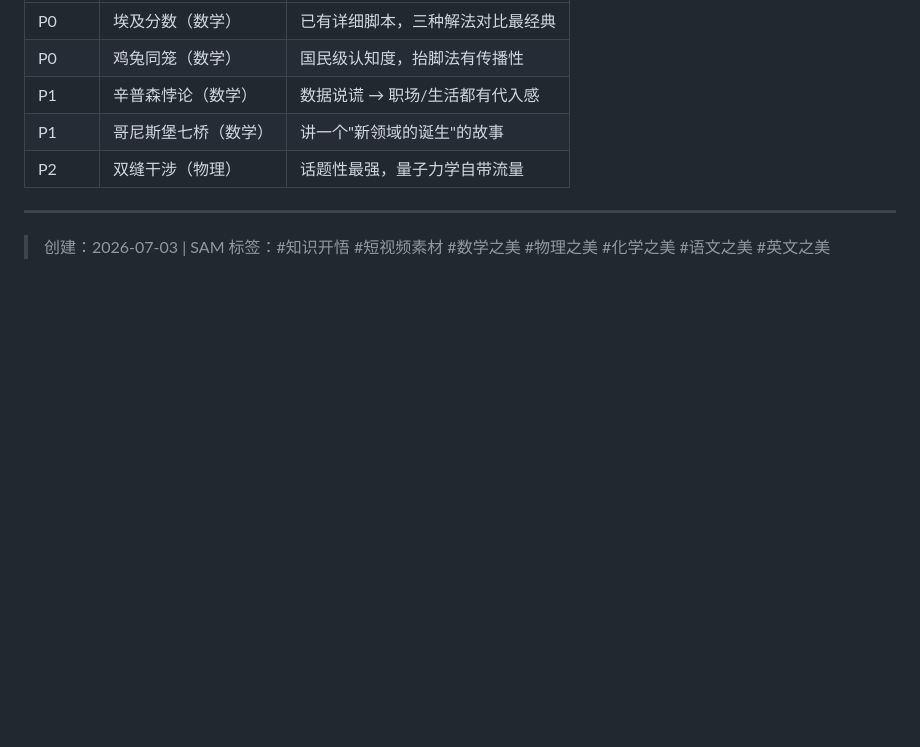
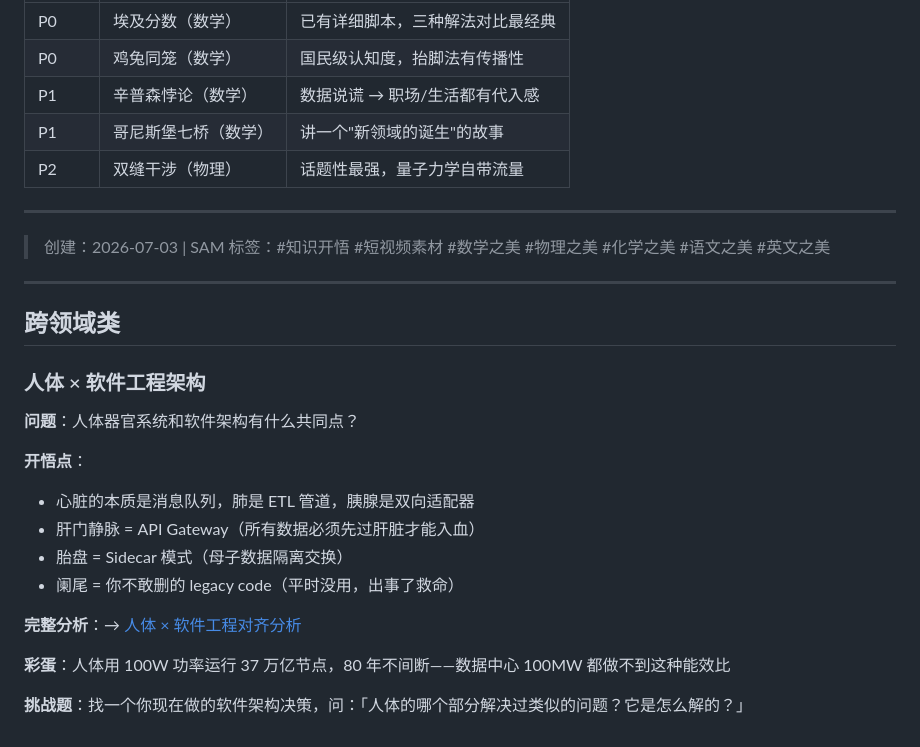
Before and after one commit to Jianan-Huang0609/jianan-learning-lab, a Markdown page: docs/knowledge-enlightenment/index.md, the part around the change. Rendered like a GitHub page; blank space fills up the shorter version.

Commit message:
docs: add human body × software architecture alignment wiki + video script

```diff
--- a/docs/knowledge-enlightenment/index.md
+++ b/docs/knowledge-enlightenment/index.md
@@ -387,3 +387,23 @@ Remotion/视频工具渲染
 
 > 创建：2026-07-03 | SAM
 > 标签：#知识开悟 #短视频素材 #数学之美 #物理之美 #化学之美 #语文之美 #英文之美
+
+---
+
+## 跨领域类
+
+### 人体 × 软件工程架构
+
+**问题**：人体器官系统和软件架构有什么共同点？
+
+**开悟点**：
+- 心脏的本质是消息队列，肺是 ETL 管道，胰腺是双向适配器
+- 肝门静脉 = API Gateway（所有数据必须先过肝脏才能入血）
+- 胎盘 = Sidecar 模式（母子数据隔离交换）
+- 阑尾 = 你不敢删的 legacy code（平时没用，出事了救命）
+
+**完整分析**：→ [人体 × 软件工程对齐分析](biology/human-body-software-architecture.md)
+
+**彩蛋**：人体用 100W 功率运行 37 万亿节点，80 年不间断——数据中心 100MW 都做不到这种能效比
+
+**挑战题**：找一个你现在做的软件架构决策，问：「人体的哪个部分解决过类似的问题？它是怎么解的？」
```
Also changed, not shown: 2 other files.
